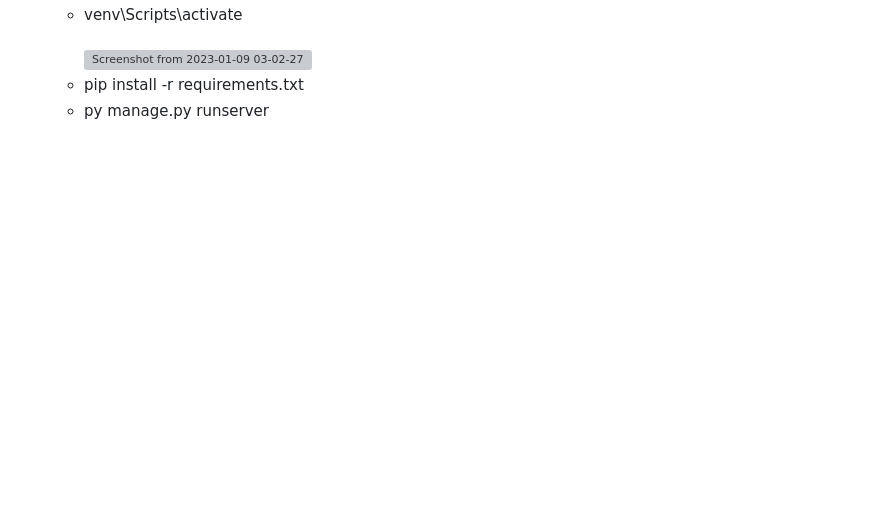
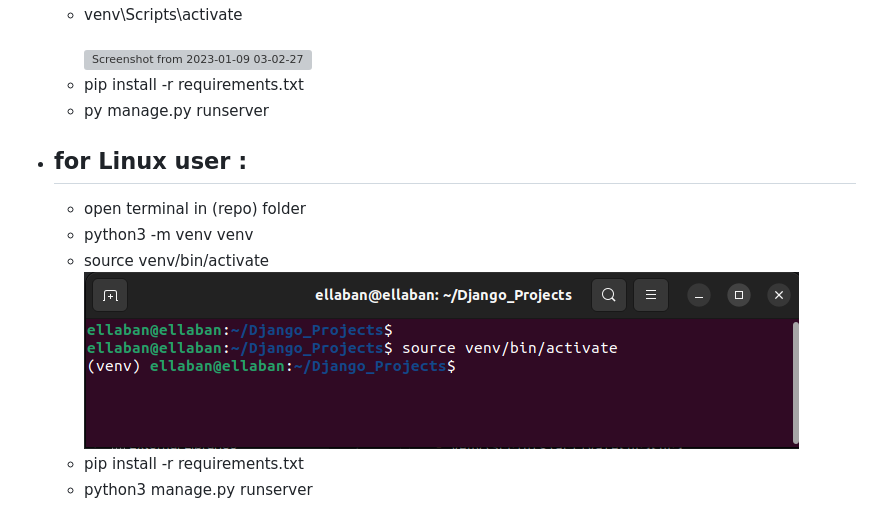
Before and after one commit to ahmedellaban1/e-commerce-website, a Markdown page: README.md, the part around the change printed below. Rendered like a GitHub page; pictures changed too: img.png (added); blank space fills up the shorter version; grey boxes are pictures that could not be loaded.

Commit message:
README, steps to install project for linux users

```diff
--- a/README.md
+++ b/README.md
@@ -8,3 +8,10 @@
 ![Screenshot from 2023-01-09 03-02-27](https://user-images.githubusercontent.com/75578565/211227786-9b6699ac-db89-4b8e-9677-eb83edac4bc6.png)<br>
     - pip install -r requirements.txt
     - py manage.py runserver
+  - ## for Linux user :
+    - open terminal in (repo) folder
+    - python3 -m venv venv <you can create venv in another folder>
+    - source venv/bin/activate
+![img.png](img.png)
+    - pip install -r requirements.txt
+    - python3 manage.py runserver
```
Also changed, not shown: other parts of README.md (+2 -2 lines).
